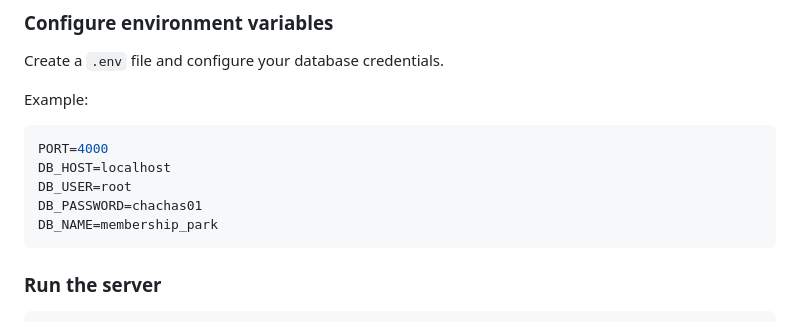
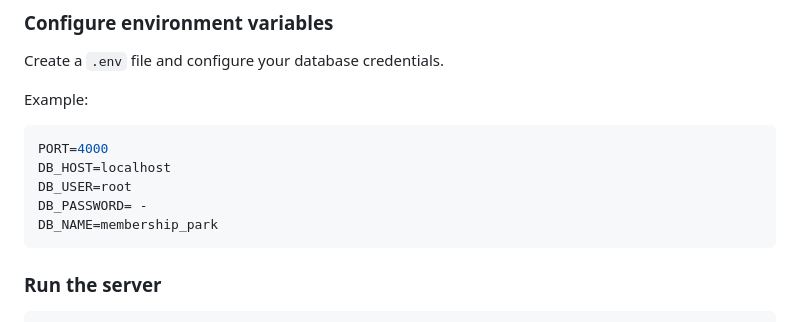
Before and after one commit to monica-ry/cbtis47-db-membre, a Markdown page: README.md, the part around the change. Drawn GitHub-style.

Commit message:
Change DB_PASSWORD to a placeholder
Updated the DB_PASSWORD in the environment variables section.

````diff
--- a/README.md
+++ b/README.md
@@ -66,7 +66,7 @@ Example:
 PORT=4000
 DB_HOST=localhost
 DB_USER=root
-DB_PASSWORD=chachas01
+DB_PASSWORD= -
 DB_NAME=membership_park
 ```
 
````
